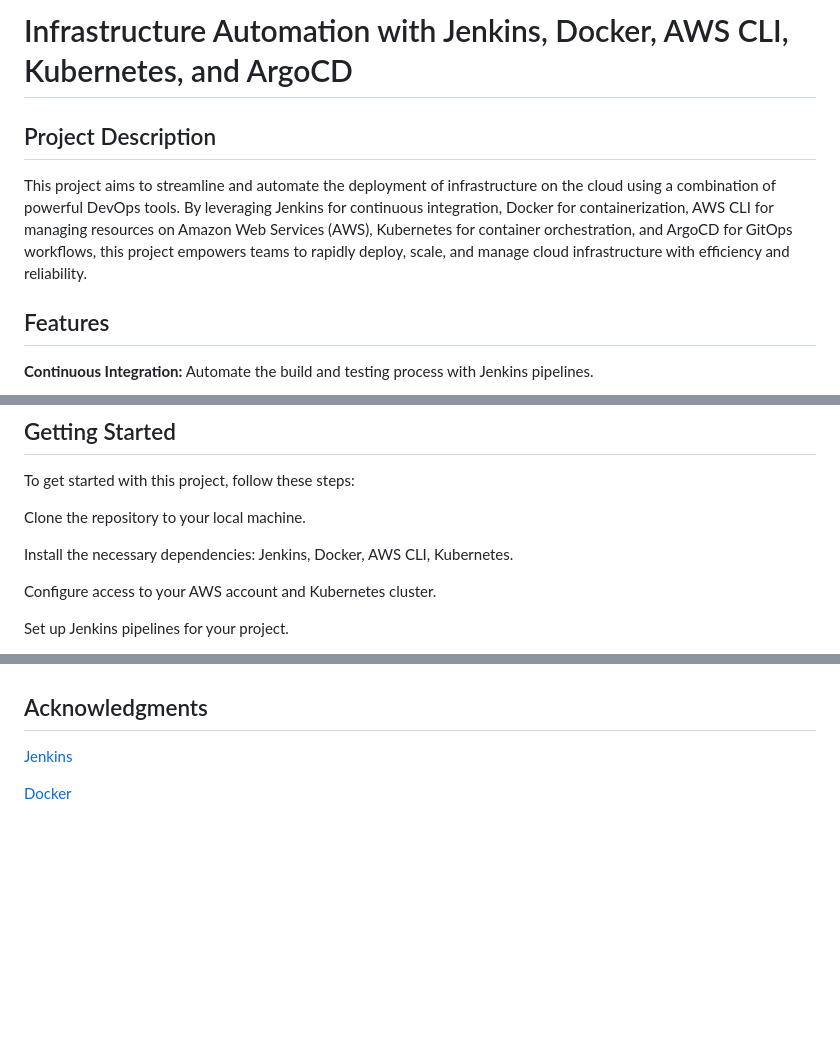
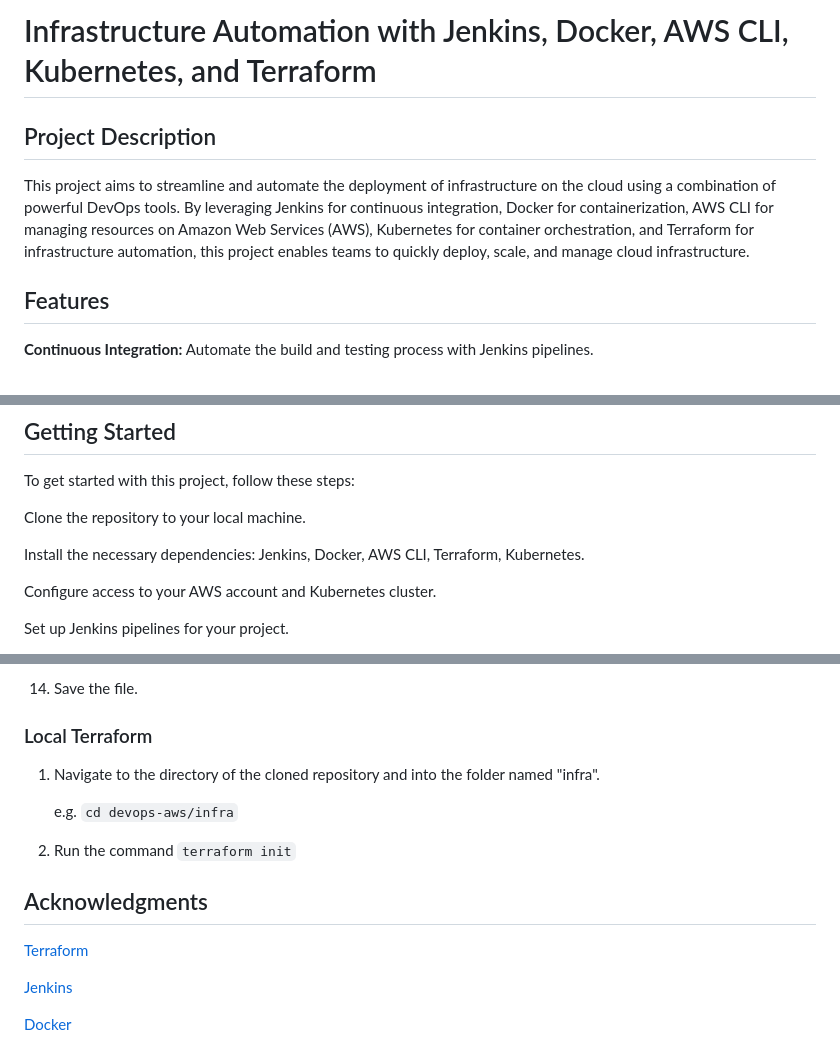
Before and after one commit to StavrosZacharia/devops-aws, a Markdown page: README.md, 3 parts joined by grey strips. GitHub-like rendering; blank space fills up the shorter version.

````diff
--- a/README.md
+++ b/README.md
@@ -1,7 +1,7 @@
-# Infrastructure Automation with Jenkins, Docker, AWS CLI, Kubernetes, and ArgoCD
+# Infrastructure Automation with Jenkins, Docker, AWS CLI, Kubernetes, and Terraform
 
 ## Project Description
-This project aims to streamline and automate the deployment of infrastructure on the cloud using a combination of powerful DevOps tools. By leveraging Jenkins for continuous integration, Docker for containerization, AWS CLI for managing resources on Amazon Web Services (AWS), Kubernetes for container orchestration, and ArgoCD for GitOps workflows, this project empowers teams to rapidly deploy, scale, and manage cloud infrastructure with efficiency and reliability.
+This project aims to streamline and automate the deployment of infrastructure on the cloud using a combination of powerful DevOps tools. By leveraging Jenkins for continuous integration, Docker for containerization, AWS CLI for managing resources on Amazon Web Services (AWS), Kubernetes for container orchestration, and Terraform for infrastructure automation, this project enables teams to quickly deploy, scale, and manage cloud infrastructure.
 
 ## Features
 
@@ -28,7 +28,7 @@ To get started with this project, follow these steps:
 Clone the repository to your local machine.
 
 
-Install the necessary dependencies: Jenkins, Docker, AWS CLI, Kubernetes.
+Install the necessary dependencies: Jenkins, Docker, AWS CLI, Terraform, Kubernetes.
 
 
 Configure access to your AWS account and Kubernetes cluster.
@@ -145,6 +220,21 @@ Follow the instructions in the installation guide.
+14. Save the file.
+
+### Local Terraform
+
+
+1. Navigate to the directory of the cloned repository and into the folder named "infra".
+
+
+   e.g. ```cd devops-aws/infra```
+
+
+2. Run the command ```terraform init```
 
 
 ## Acknowledgments
+
+
+[Terraform](https://www.terraform.io/)
 
 
 [Jenkins](https://www.jenkins.io/)
````
Also changed, not shown: other parts of README.md (+78 -3 lines).
